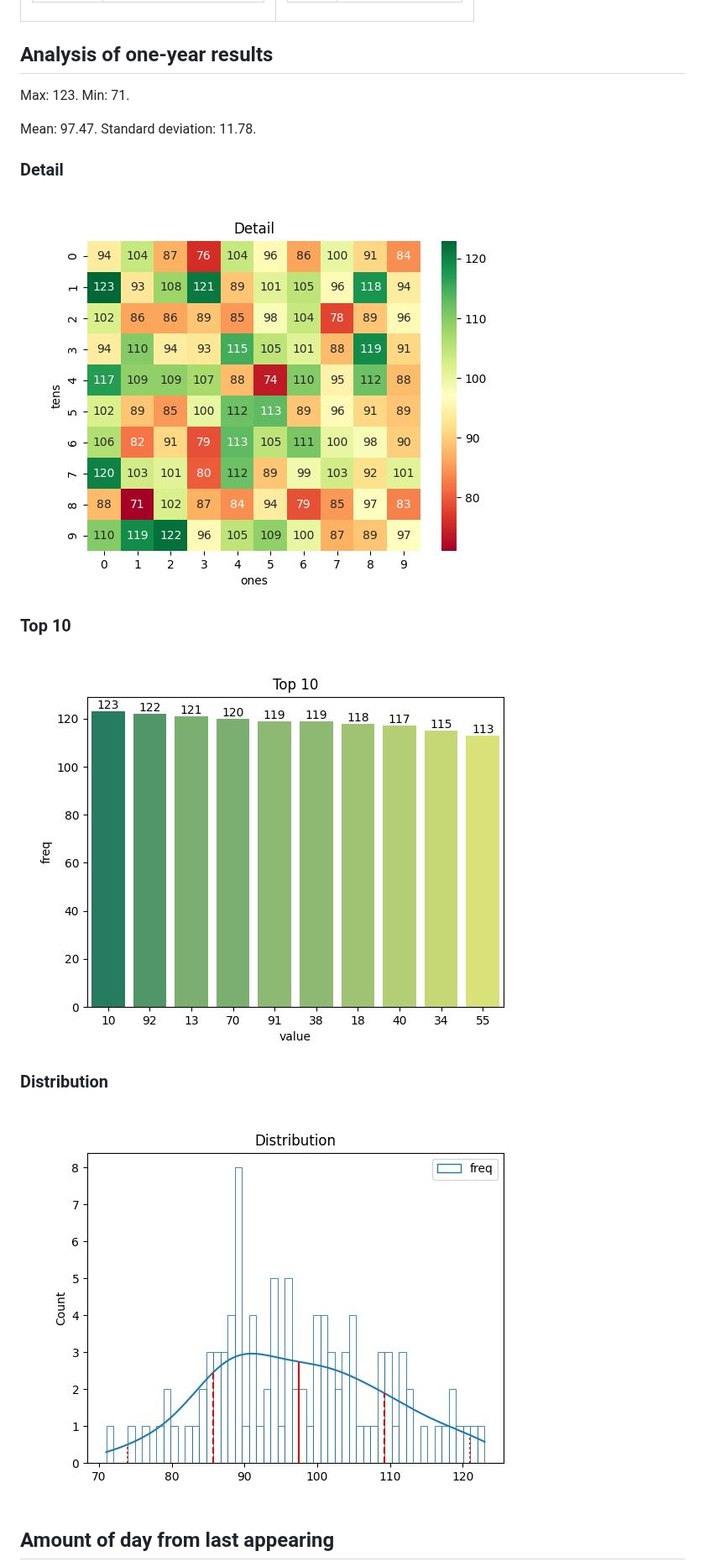
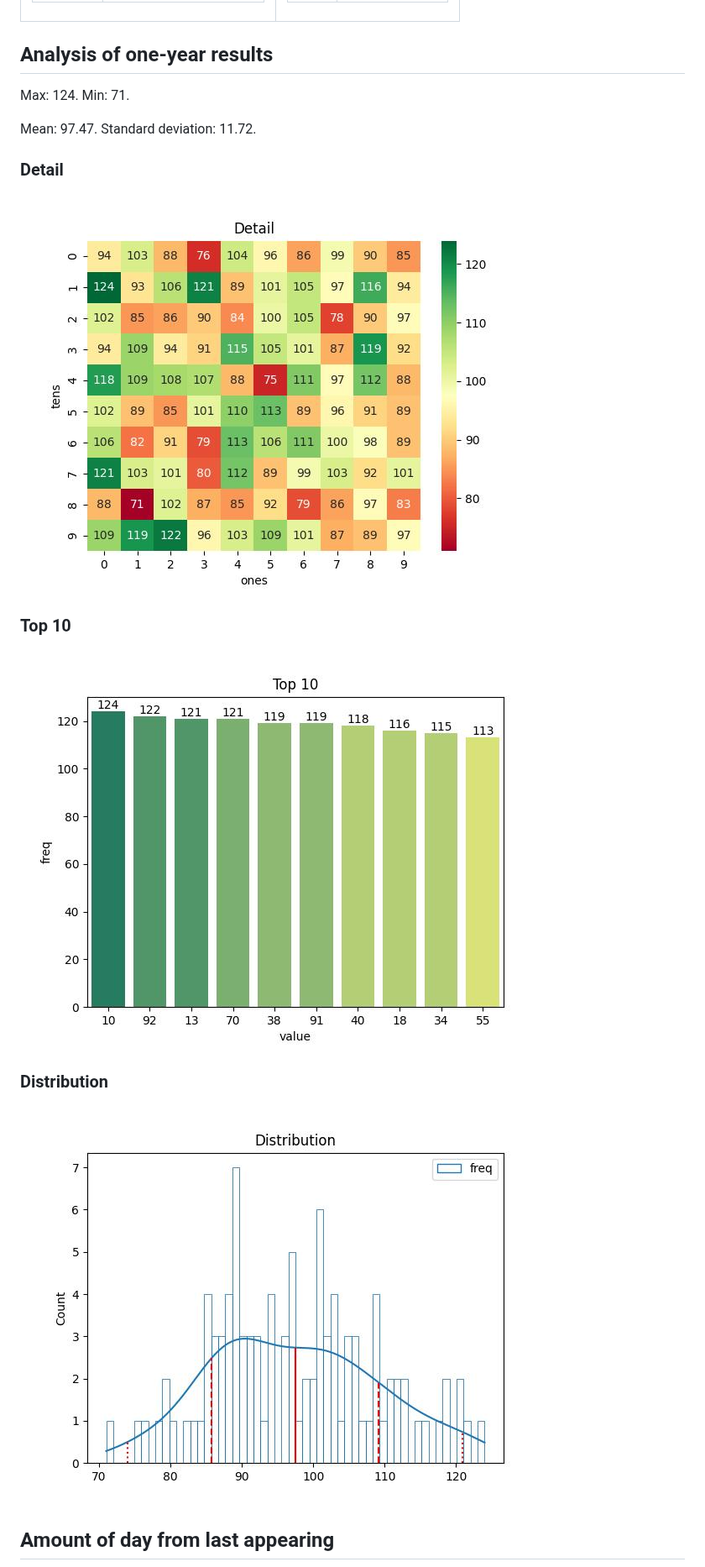
Before and after one commit to khiemdoan/vietnam-lottery-xsmb-analysis, a Markdown page: README.md, the part around one of its changes. Shown at 84% size. Drawn GitHub-style; pictures changed too: images/distribution.jpg, images/heatmap.jpg, images/top-10.jpg.

Commit message:
Updated 2023-03-04

```diff
--- a/README.md
+++ b/README.md
@@ -8,9 +8,9 @@ Using GitHub Action to automatically fetch and analyze results of the Vietnam lo
 
 <h2>Analysis of one-year results</h2>
 
-Max: 123. Min: 71.
+Max: 124. Min: 71.
 
-Mean: 97.47. Standard deviation: 11.78.
+Mean: 97.47. Standard deviation: 11.72.
 
 <h3>Detail</h3>
 
```
Also changed, not shown: other parts of README.md (+1 -1 lines), images/delta.jpg, images/delta_top_10.jpg, 5 other files.
